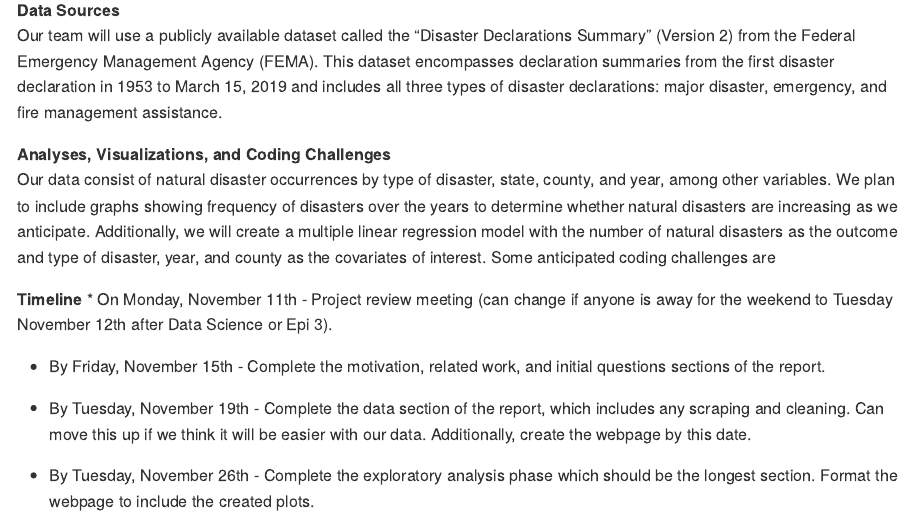
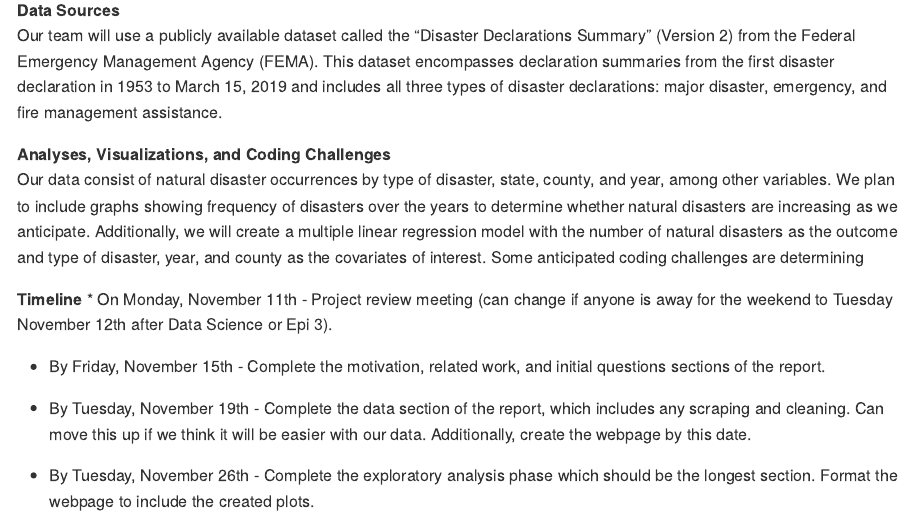
Before and after one commit to jana-lee/p8105_final_project, an R Markdown document (p8105_final_project.Rmd): the page in a window 1100 px wide, from 610 px down. Rendered offline with R 4.5, knitr and Pandoc, with nearby package versions.

Commit message:
added some potential coding challenges

```diff
--- a/p8105_final_project.Rmd
+++ b/p8105_final_project.Rmd
@@ -38,7 +38,7 @@ Our data consist of natural disaster occurrences by type of disaster, state, cou
 We plan to include graphs showing frequency of disasters over the years to determine whether natural disasters are
 increasing as we anticipate. Additionally, we will create a multiple linear regression model with the number of
 natural disasters as the outcome and type of disaster, year, and county as the covariates of interest. Some anticipated
-coding challenges are
+coding challenges are determining
 
 **Timeline**
 * On Monday, November 11th - Project review meeting (can change if anyone is away for the weekend to Tuesday November
```
